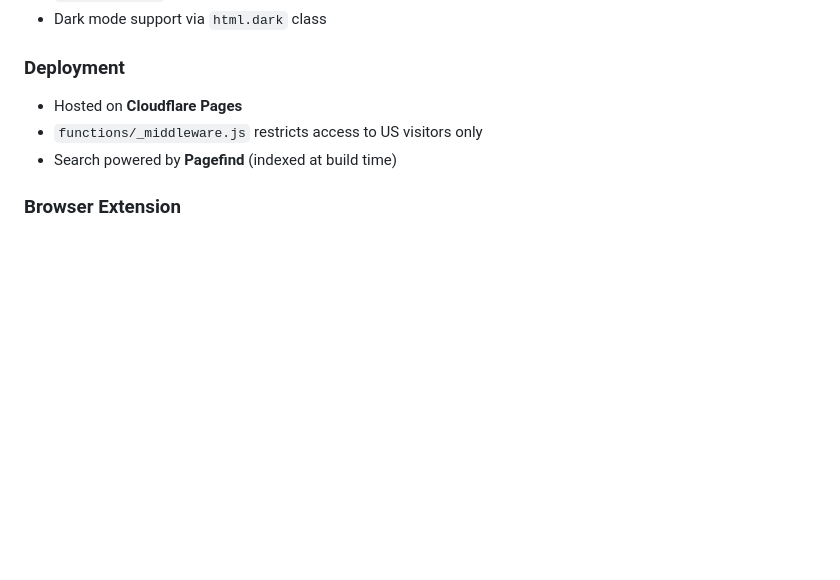
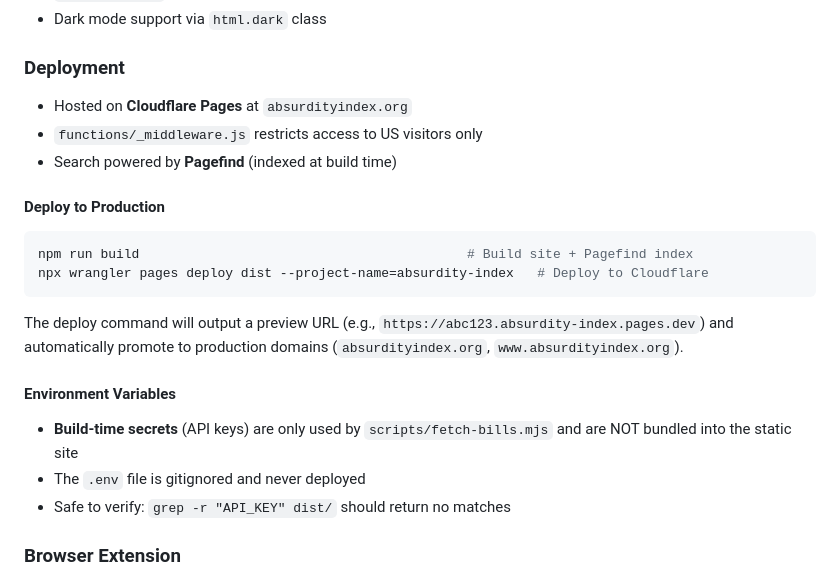
Before and after one commit to AbsurdityIndex/absurdityindex.org, a Markdown page: AGENTS.md, the part around the change. Rendered like a GitHub page; blank space fills up the shorter version.

Commit message:
docs: Add Cloudflare Pages deployment instructions to AGENTS.md
Co-Authored-By: Claude Opus 4.5 <noreply@anthropic.com>

````diff
--- a/AGENTS.md
+++ b/AGENTS.md
@@ -66,9 +66,22 @@ API endpoints in `src/pages/api/` return JSON for bills, stats, etc.
 - Dark mode support via `html.dark` class
 
 ### Deployment
-- Hosted on **Cloudflare Pages**
+- Hosted on **Cloudflare Pages** at `absurdityindex.org`
 - `functions/_middleware.js` restricts access to US visitors only
 - Search powered by **Pagefind** (indexed at build time)
+
+#### Deploy to Production
+```bash
+npm run build                                          # Build site + Pagefind index
+npx wrangler pages deploy dist --project-name=absurdity-index   # Deploy to Cloudflare
+```
+
+The deploy command will output a preview URL (e.g., `https://abc123.absurdity-index.pages.dev`) and automatically promote to production domains (`absurdityindex.org`, `www.absurdityindex.org`).
+
+#### Environment Variables
+- **Build-time secrets** (API keys) are only used by `scripts/fetch-bills.mjs` and are NOT bundled into the static site
+- The `.env` file is gitignored and never deployed
+- Safe to verify: `grep -r "API_KEY" dist/` should return no matches
 
 ### Browser Extension
 `extension/` contains a Chrome extension that shows Absurdity Index scores on Congress.gov bill pages. Uses Manifest V3.
````
